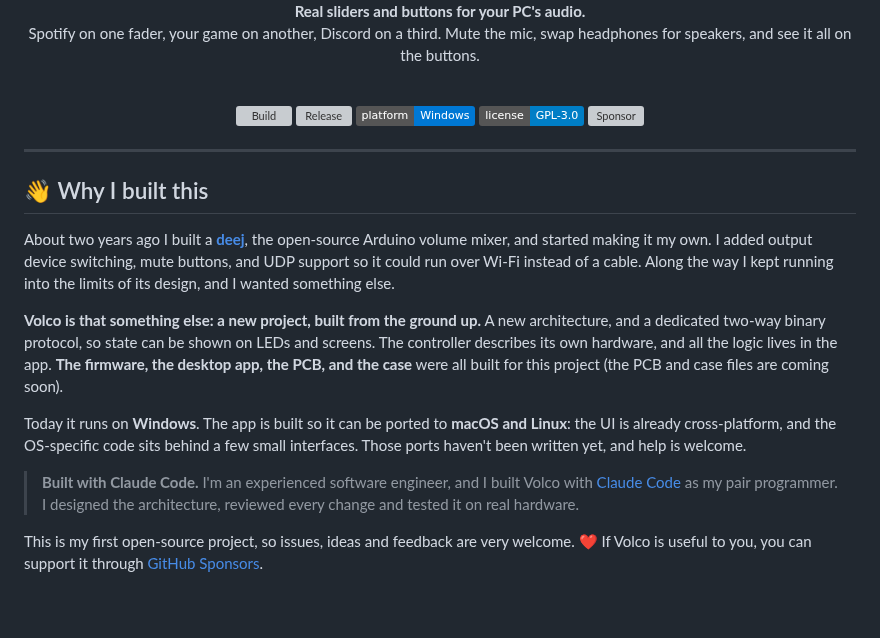
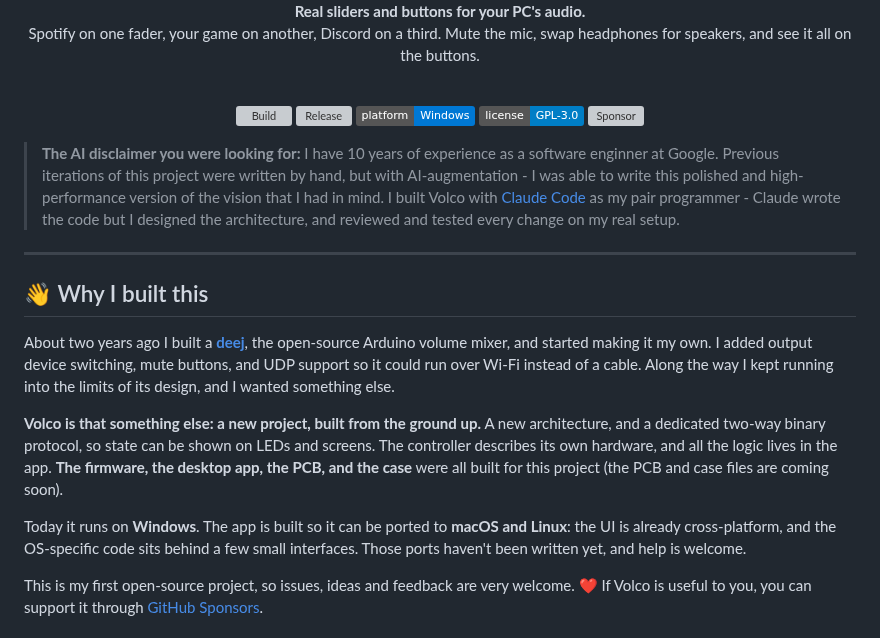
Before and after one commit to ToMeRhh/volco, a Markdown page: README.md, the part around the change. Drawn GitHub-style; badges without logos; blank space fills up the shorter version; grey boxes are pictures that could not be loaded.

Commit message:
Update README.md (#114)
## What and why

Small README update.

## Testing

No tests are needed.

```diff
--- a/README.md
+++ b/README.md
@@ -17,6 +17,8 @@ Spotify on one fader, your game on another, Discord on a third. Mute the mic, sw
 
 </div>
 
+> **The AI disclaimer you were looking for:** I have 10 years of experience as a software enginner at Google. Previous iterations of this project were written by hand, but with AI-augmentation - I was able to write this polished and high-performance version of the vision that I had in mind. I built Volco with [Claude Code](https://claude.com/claude-code) as my pair programmer - Claude wrote the code but I designed the architecture, and reviewed and tested every change on my real setup.
+
 ---
 
 ## 👋 Why I built this
@@ -26,8 +28,6 @@ About two years ago I built a [**deej**](https://github.com/omriharel/deej), the
 **Volco is that something else: a new project, built from the ground up.** A new architecture, and a dedicated two-way binary protocol, so state can be shown on LEDs and screens. The controller describes its own hardware, and all the logic lives in the app. **The firmware, the desktop app, the PCB, and the case** were all built for this project (the PCB and case files are coming soon).
 
 Today it runs on **Windows**. The app is built so it can be ported to **macOS and Linux**: the UI is already cross-platform, and the OS-specific code sits behind a few small interfaces. Those ports haven't been written yet, and help is welcome.
-
-> **Built with Claude Code.** I'm an experienced software engineer, and I built Volco with [Claude Code](https://claude.com/claude-code) as my pair programmer. I designed the architecture, reviewed every change and tested it on real hardware.
 
 This is my first open-source project, so issues, ideas and feedback are very welcome. ❤️ If Volco is useful to you, you can support it through [GitHub Sponsors](https://github.com/sponsors/ToMeRhh).
 
```
